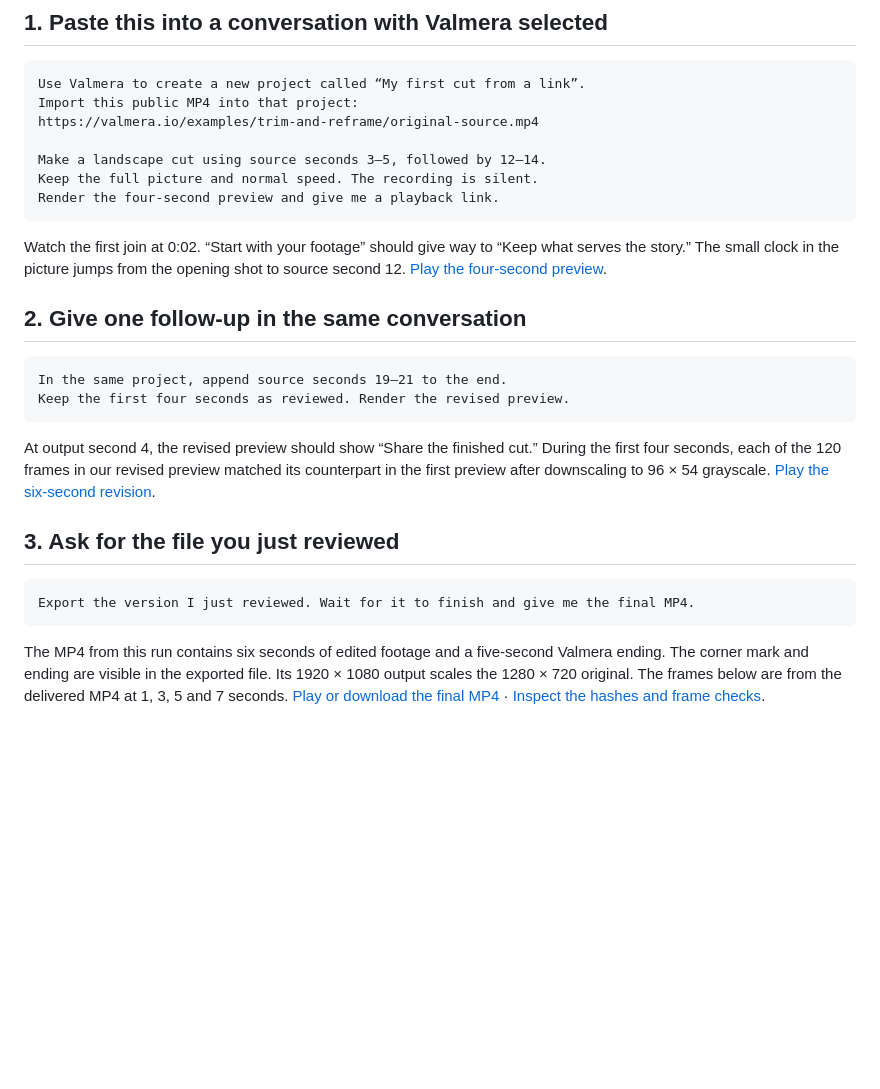
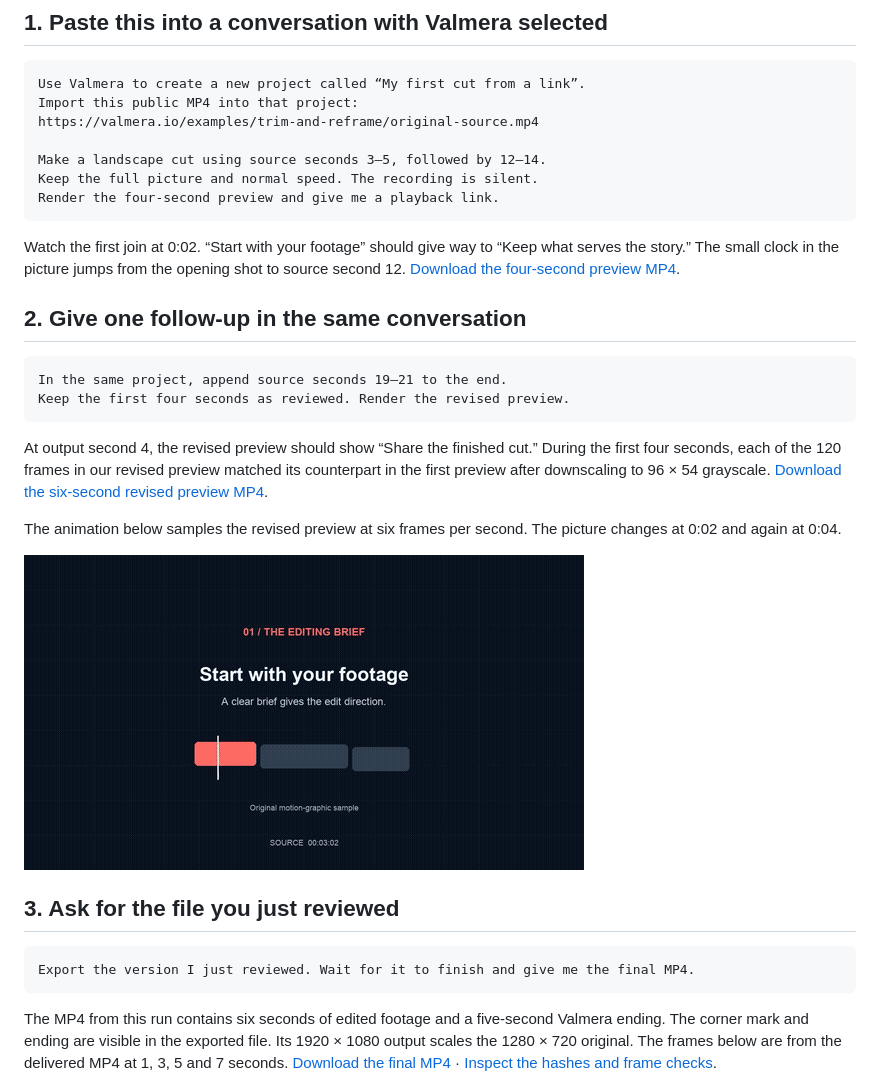
Before and after one commit to ABO3SKRALMASAOODI/valmera-mcp, a Markdown page: docs/FIRST-EDIT-FROM-A-LINK.md, the part around the change. GitHub-like rendering; pictures changed too: docs/evaluation/first-edit-from-link/revised-preview.gif (added); blank space fills up the shorter version.

Commit message:
Show inline playback and label downloadable MP4s accurately

````diff
--- a/docs/FIRST-EDIT-FROM-A-LINK.md
+++ b/docs/FIRST-EDIT-FROM-A-LINK.md
@@ -16,7 +16,7 @@ Keep the full picture and normal speed. The recording is silent.
 Render the four-second preview and give me a playback link.
 ```
 
-Watch the first join at 0:02. “Start with your footage” should give way to “Keep what serves the story.” The small clock in the picture jumps from the opening shot to source second 12. [Play the four-second preview](https://raw.githubusercontent.com/ABO3SKRALMASAOODI/valmera-mcp/main/docs/evaluation/first-edit-from-link/first-preview.mp4).
+Watch the first join at 0:02. “Start with your footage” should give way to “Keep what serves the story.” The small clock in the picture jumps from the opening shot to source second 12. [Download the four-second preview MP4](https://raw.githubusercontent.com/ABO3SKRALMASAOODI/valmera-mcp/main/docs/evaluation/first-edit-from-link/first-preview.mp4).
 
 ## 2. Give one follow-up in the same conversation
 
@@ -25,7 +25,11 @@ In the same project, append source seconds 19–21 to the end.
 Keep the first four seconds as reviewed. Render the revised preview.
 ```
 
-At output second 4, the revised preview should show “Share the finished cut.” During the first four seconds, each of the 120 frames in our revised preview matched its counterpart in the first preview after downscaling to 96 × 54 grayscale. [Play the six-second revision](https://raw.githubusercontent.com/ABO3SKRALMASAOODI/valmera-mcp/main/docs/evaluation/first-edit-from-link/revised-preview.mp4).
+At output second 4, the revised preview should show “Share the finished cut.” During the first four seconds, each of the 120 frames in our revised preview matched its counterpart in the first preview after downscaling to 96 × 54 grayscale. [Download the six-second revised preview MP4](https://raw.githubusercontent.com/ABO3SKRALMASAOODI/valmera-mcp/main/docs/evaluation/first-edit-from-link/revised-preview.mp4).
+
+The animation below samples the revised preview at six frames per second. The picture changes at 0:02 and again at 0:04.
+
+![Six-second preview cycling through the opening, middle and appended closing shot.](evaluation/first-edit-from-link/revised-preview.gif)
 
 ## 3. Ask for the file you just reviewed
 
@@ -33,7 +37,7 @@ At output second 4, the revised preview should show “Share the finished cut.
 Export the version I just reviewed. Wait for it to finish and give me the final MP4.
 ```
 
-The MP4 from this run contains six seconds of edited footage and a five-second Valmera ending. The corner mark and ending are visible in the exported file. Its 1920 × 1080 output scales the 1280 × 720 original. The frames below are from the delivered MP4 at 1, 3, 5 and 7 seconds. [Play or download the final MP4](https://raw.githubusercontent.com/ABO3SKRALMASAOODI/valmera-mcp/main/docs/evaluation/first-edit-from-link/revised-final.mp4) · [Inspect the hashes and frame checks](evaluation/first-edit-from-link/measurements.json).
+The MP4 from this run contains six seconds of edited footage and a five-second Valmera ending. The corner mark and ending are visible in the exported file. Its 1920 × 1080 output scales the 1280 × 720 original. The frames below are from the delivered MP4 at 1, 3, 5 and 7 seconds. [Download the final MP4](https://raw.githubusercontent.com/ABO3SKRALMASAOODI/valmera-mcp/main/docs/evaluation/first-edit-from-link/revised-final.mp4) · [Inspect the hashes and frame checks](evaluation/first-edit-from-link/measurements.json).
 
 ![At one second the opening shot is visible, at three seconds the middle shot, at five seconds the closing shot, and at seven seconds the Valmera end card.](evaluation/first-edit-from-link/final-sequence.jpg)
 
````
